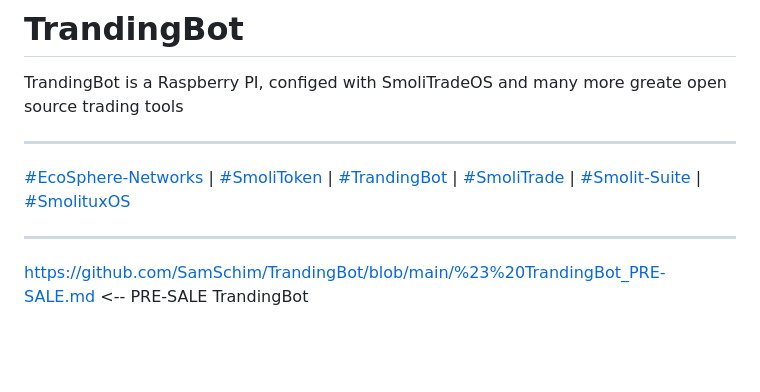
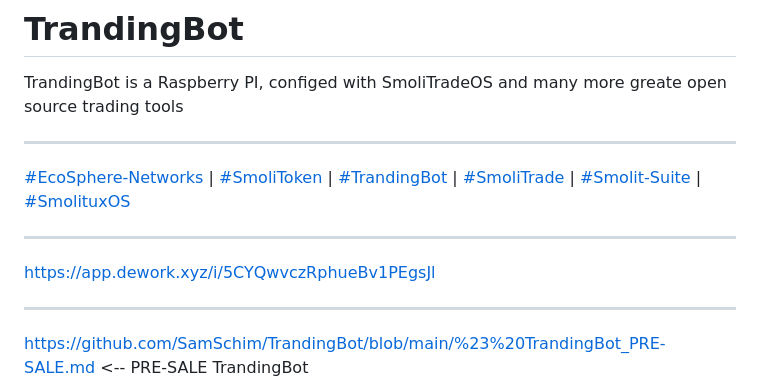
Before and after one commit to samschim/checken_ob_TrandingBot, a Markdown page: README.md, the part around the change. Drawn GitHub-style; blank space fills up the shorter version.

```diff
--- a/README.md
+++ b/README.md
@@ -4,6 +4,8 @@ TrandingBot is a Raspberry PI, configed with SmoliTradeOS and many more greate o
 ___
 
 [#EcoSphere-Networks](https://github.com/SamSchim/EcoSphere-Networks) | [#SmoliToken](https://github.com/SamSchim/SmoliToken) | [#TrandingBot](https://github.com/SamSchim/TrandingBot) | [#SmoliTrade](https://github.com/SamSchim/SmoliTrade-App) | [#Smolit-Suite](https://github.com/SamSchim/Smolitux-Suite) | [#SmolituxOS](https://github.com/SamSchim/SmolituxOS)
+___
+https://app.dework.xyz/i/5CYQwvczRphueBv1PEgsJl
 ___
 https://github.com/SamSchim/TrandingBot/blob/main/%23%20TrandingBot_PRE-SALE.md     <-- PRE-SALE TrandingBot
 ___
```
